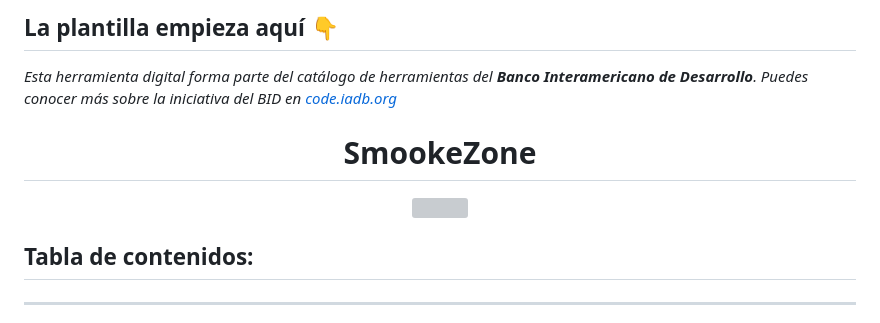
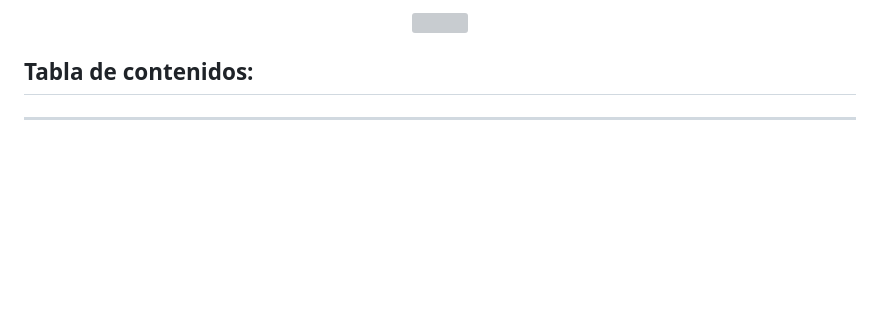
Before and after one commit to yeremay13/Prueba1, a Markdown page: README.md, the part around one of its changes. GitHub-like rendering; blank space fills up the shorter version; grey boxes are pictures that could not be loaded.

```diff
--- a/README.md
+++ b/README.md
@@ -1,8 +1,3 @@
 
 
-## La plantilla empieza aquí 👇
-
-
-*Esta herramienta digital forma parte del catálogo de herramientas del **Banco Interamericano de Desarrollo**. Puedes conocer más sobre la iniciativa del BID en [code.iadb.org](https://code.iadb.org)*
-
 <h1 align="center"> SmookeZone</h1>
```
Also changed, not shown: other parts of README.md (+1 -1 lines).
